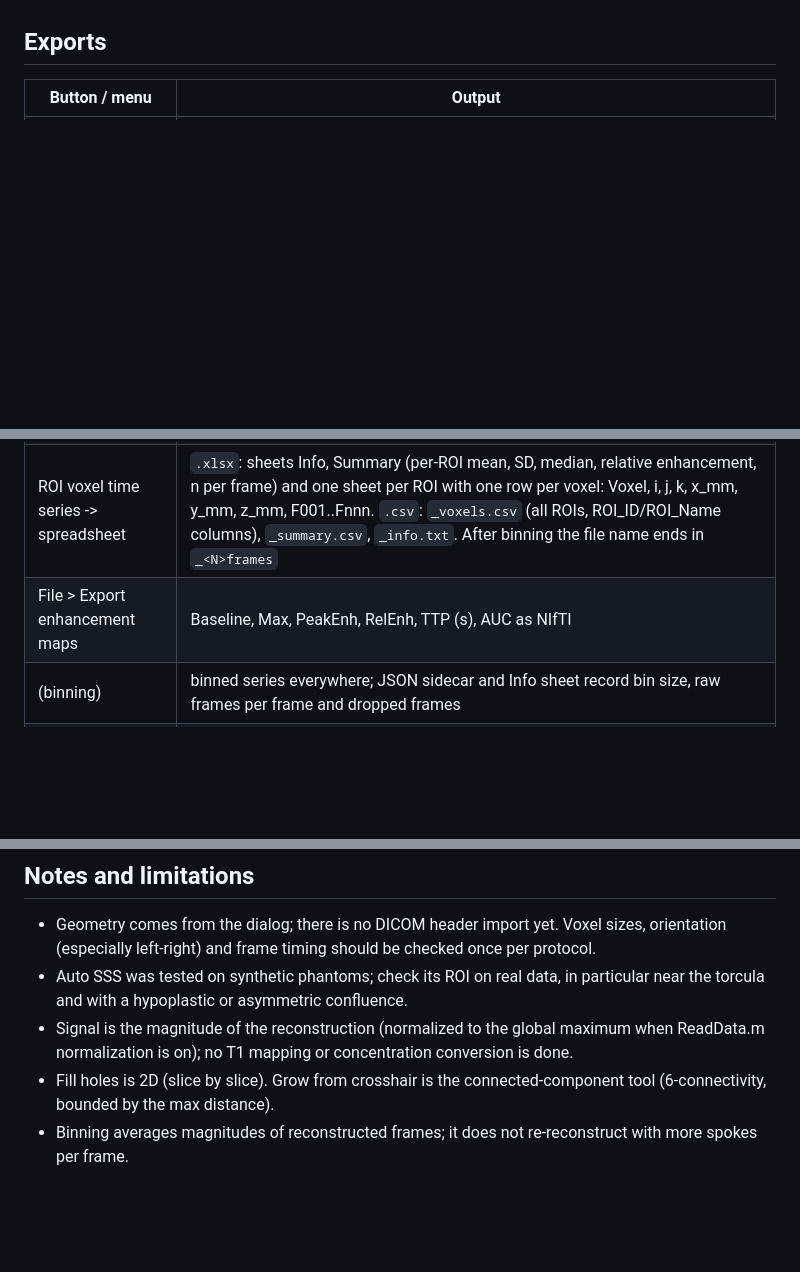
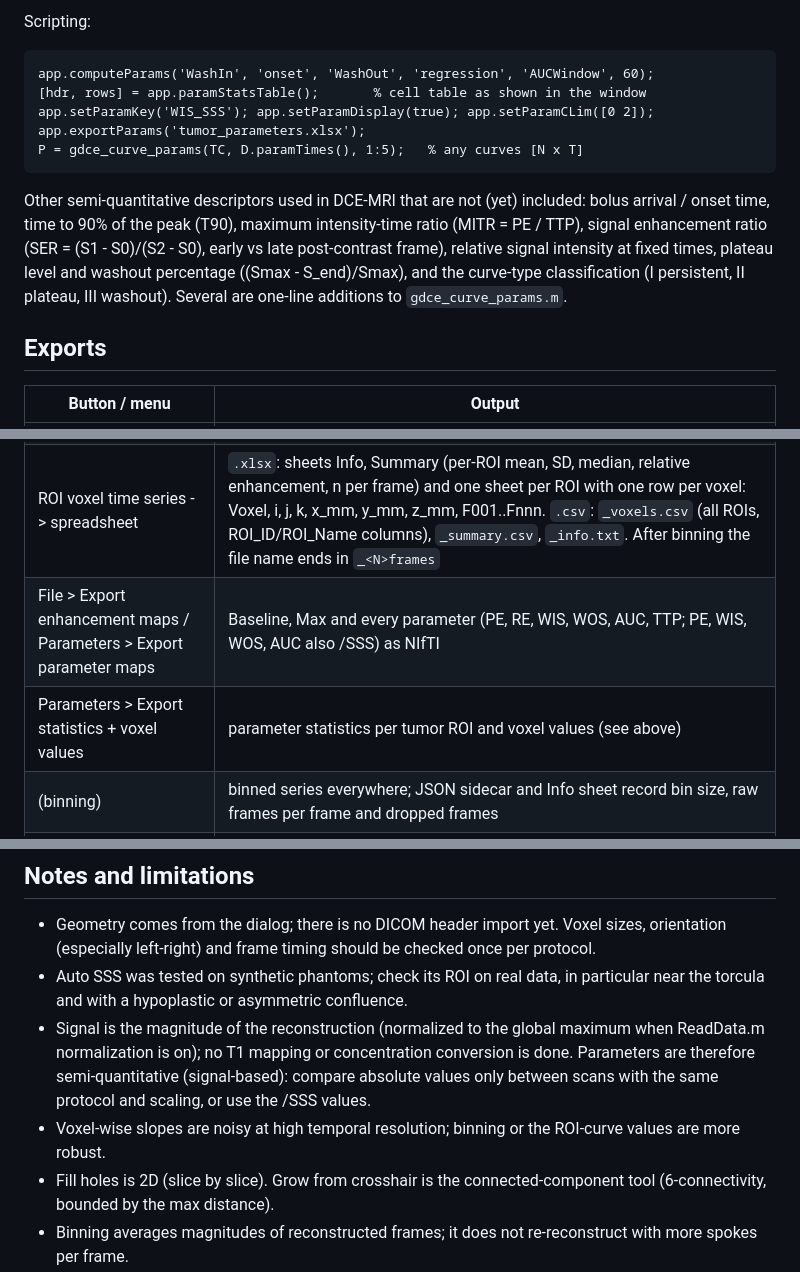
Before and after one commit to Beyond-Enhancement/GRASPilot, a Markdown page: README.md, 3 parts joined by grey strips. GitHub-like rendering; blank space fills up the shorter version.

````diff
--- a/README.md
+++ b/README.md
@@ -237,3 +296,20 @@ Mean +/- SD band, median [IQR] band, or mean only; Y as signal, relative enhance
+Scripting:
+
+```matlab
+app.computeParams('WashIn', 'onset', 'WashOut', 'regression', 'AUCWindow', 60);
+[hdr, rows] = app.paramStatsTable();       % cell table as shown in the window
+app.setParamKey('WIS_SSS'); app.setParamDisplay(true); app.setParamCLim([0 2]);
+app.exportParams('tumor_parameters.xlsx');
+P = gdce_curve_params(TC, D.paramTimes(), 1:5);   % any curves [N x T]
+```
+
+Other semi-quantitative descriptors used in DCE-MRI that are not (yet) included: bolus
+arrival / onset time, time to 90% of the peak (T90), maximum intensity-time ratio (MITR =
+PE / TTP), signal enhancement ratio (SER = (S1 - S0)/(S2 - S0), early vs late post-contrast
+frame), relative signal intensity at fixed times, plateau level and washout percentage
+((Smax - S_end)/Smax), and the curve-type classification (I persistent, II plateau, III
+washout). Several are one-line additions to `gdce_curve_params.m`.
+
 ## Exports
 
 | Button / menu | Output |
@@ -241,7 +317,8 @@ Mean +/- SD band, median [IQR] band, or mean only; Y as signal, relative enhance
 | Image -> NIfTI | 4D float32 `.nii.gz`/`.nii` (all frames, streamed frame by frame) or the current frame (3D), plus a JSON sidecar (frame times, source, geometry, normalization) |
 | Mask -> NIfTI | uint8 label map (value = ROI number), `<name>_labels.txt` (label, name, RGB, voxels, mL), `<name>_itksnap_labels.txt`; optionally one binary mask per ROI |
 | ROI voxel time series -> spreadsheet | `.xlsx`: sheets Info, Summary (per-ROI mean, SD, median, relative enhancement, n per frame) and one sheet per ROI with one row per voxel: Voxel, i, j, k, x_mm, y_mm, z_mm, F001..Fnnn. `.csv`: `_voxels.csv` (all ROIs, ROI_ID/ROI_Name columns), `_summary.csv`, `_info.txt`. After binning the file name ends in `_<N>frames` |
-| File > Export enhancement maps | Baseline, Max, PeakEnh, RelEnh, TTP (s), AUC as NIfTI |
+| File > Export enhancement maps / Parameters > Export parameter maps | Baseline, Max and every parameter (PE, RE, WIS, WOS, AUC, TTP; PE, WIS, WOS, AUC also /SSS) as NIfTI |
+| Parameters > Export statistics + voxel values | parameter statistics per tumor ROI and voxel values (see above) |
 | (binning) | binned series everywhere; JSON sidecar and Info sheet record bin size, raw frames per frame and dropped frames |
 | Save / Load ROIs | `.mat` session (ROI names, colors, voxels in native indices, geometry); reloads onto any reconstruction with the same matrix, e.g. the 8-, 16- and 32-spoke versions of one scan |
 | Import mask | label NIfTI from this tool or edited elsewhere; axis permutations/flips are corrected from the header; names/colors are read from `_labels.txt` if present |
@@ -312,6 +391,10 @@ Standalone build (MATLAB Compiler): `mcc -m gdce_app.m -a GraspDCEViewer.m -a Gr
   near the torcula and with a hypoplastic or asymmetric confluence.
 - Signal is the magnitude of the reconstruction (normalized to the global maximum when
   ReadData.m normalization is on); no T1 mapping or concentration conversion is done.
+  Parameters are therefore semi-quantitative (signal-based): compare absolute values only
+  between scans with the same protocol and scaling, or use the /SSS values.
+- Voxel-wise slopes are noisy at high temporal resolution; binning or the ROI-curve values
+  are more robust.
 - Fill holes is 2D (slice by slice). Grow from crosshair is the connected-component tool
   (6-connectivity, bounded by the max distance).
 - Binning averages magnitudes of reconstructed frames; it does not re-reconstruct with
````
Also changed, not shown: other parts of README.md (+64 -3 lines), docs/screenshot_param_window.png (added), docs/screenshot_params.png (added), 7 other files.
